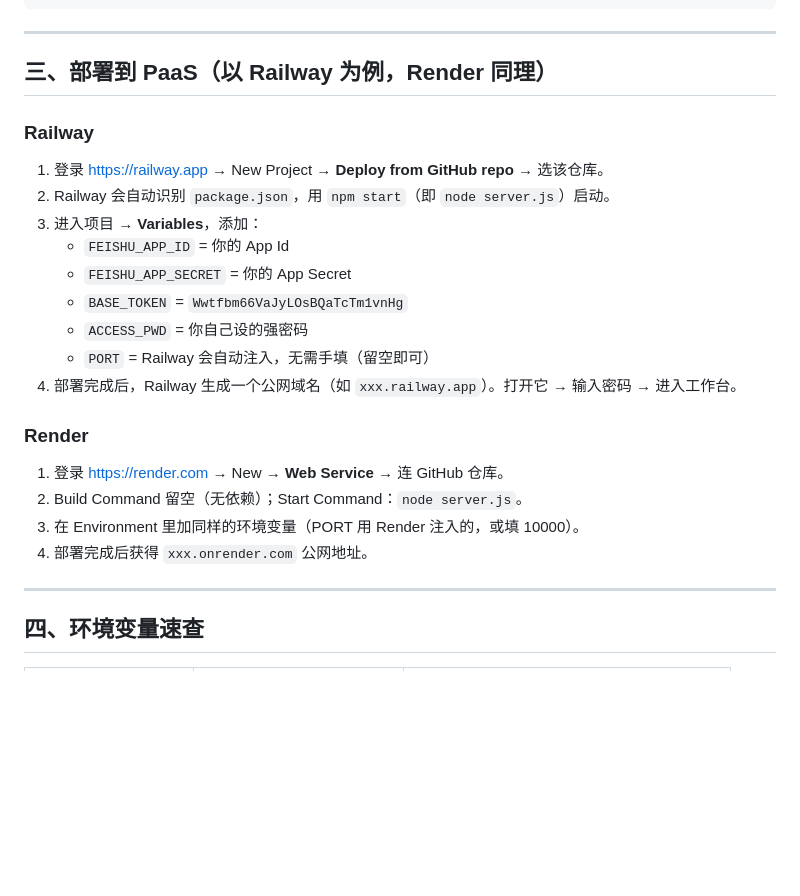
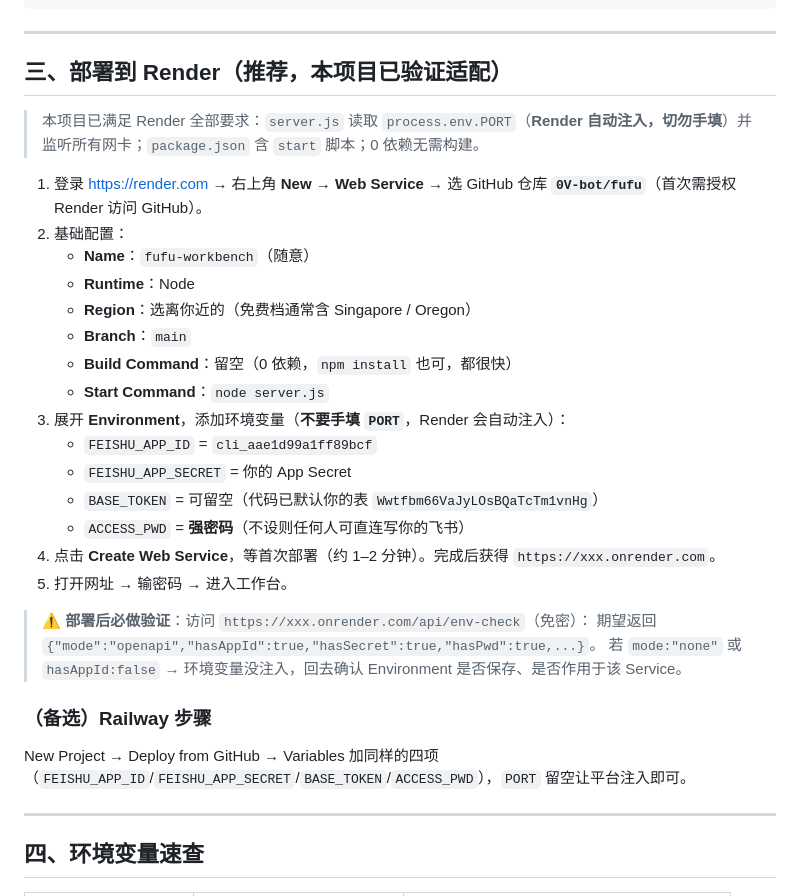
Before and after one commit to 0V-bot/fufu, a Markdown page: DEPLOY.md, the part around the change. Rendered like a GitHub page; blank space fills up the shorter version.

Commit message:
docs: DEPLOY.md 改为以 Render 为主, 修正 PORT 注入说明(不可手填)

```diff
--- a/DEPLOY.md
+++ b/DEPLOY.md
@@ -37,24 +37,32 @@ git push -u origin main
 
 ---
 
-## 三、部署到 PaaS（以 Railway 为例，Render 同理）
+## 三、部署到 Render（推荐，本项目已验证适配）
 
-### Railway
-1. 登录 <https://railway.app> → New Project → **Deploy from GitHub repo** → 选该仓库。
-2. Railway 会自动识别 `package.json`，用 `npm start`（即 `node server.js`）启动。
-3. 进入项目 → **Variables**，添加：
-   - `FEISHU_APP_ID` = 你的 App Id
+> 本项目已满足 Render 全部要求：`server.js` 读取 `process.env.PORT`（**Render 自动注入，切勿手填**）并监听所有网卡；`package.json` 含 `start` 脚本；0 依赖无需构建。
+
+1. 登录 <https://render.com> → 右上角 **New** → **Web Service** → 选 GitHub 仓库 **`0V-bot/fufu`**（首次需授权 Render 访问 GitHub）。
+2. 基础配置：
+   - **Name**：`fufu-workbench`（随意）
+   - **Runtime**：Node
+   - **Region**：选离你近的（免费档通常含 Singapore / Oregon）
+   - **Branch**：`main`
+   - **Build Command**：留空（0 依赖，`npm install` 也可，都很快）
+   - **Start Command**：`node server.js`
+3. 展开 **Environment**，添加环境变量（**不要手填 `PORT`**，Render 会自动注入）：
+   - `FEISHU_APP_ID` = `cli_aae1d99a1ff89bcf`
    - `FEISHU_APP_SECRET` = 你的 App Secret
-   - `BASE_TOKEN` = `Wwtfbm66VaJyLOsBQaTcTm1vnHg`
-   - `ACCESS_PWD` = 你自己设的强密码
-   - `PORT` = Railway 会自动注入，无需手填（留空即可）
-4. 部署完成后，Railway 生成一个公网域名（如 `xxx.railway.app`）。打开它 → 输入密码 → 进入工作台。
+   - `BASE_TOKEN` = 可留空（代码已默认你的表 `Wwtfbm66VaJyLOsBQaTcTm1vnHg`）
+   - `ACCESS_PWD` = **强密码**（不设则任何人可直连写你的飞书）
+4. 点击 **Create Web Service**，等首次部署（约 1–2 分钟）。完成后获得 `https://xxx.onrender.com`。
+5. 打开网址 → 输密码 → 进入工作台。
 
-### Render
-1. 登录 <https://render.com> → New → **Web Service** → 连 GitHub 仓库。
-2. Build Command 留空（无依赖）；Start Command：`node server.js`。
-3. 在 Environment 里加同样的环境变量（PORT 用 Render 注入的，或填 10000）。
-4. 部署完成后获得 `xxx.onrender.com` 公网地址。
+> ⚠️ **部署后必做验证**：访问 `https://xxx.onrender.com/api/env-check`（免密）：
+> 期望返回 `{"mode":"openapi","hasAppId":true,"hasSecret":true,"hasPwd":true,...}`。
+> 若 `mode:"none"` 或 `hasAppId:false` → 环境变量没注入，回去确认 Environment 是否保存、是否作用于该 Service。
+
+### （备选）Railway 步骤
+New Project → Deploy from GitHub → Variables 加同样的四项（`FEISHU_APP_ID`/`FEISHU_APP_SECRET`/`BASE_TOKEN`/`ACCESS_PWD`），`PORT` 留空让平台注入即可。
 
 ---
 
```
